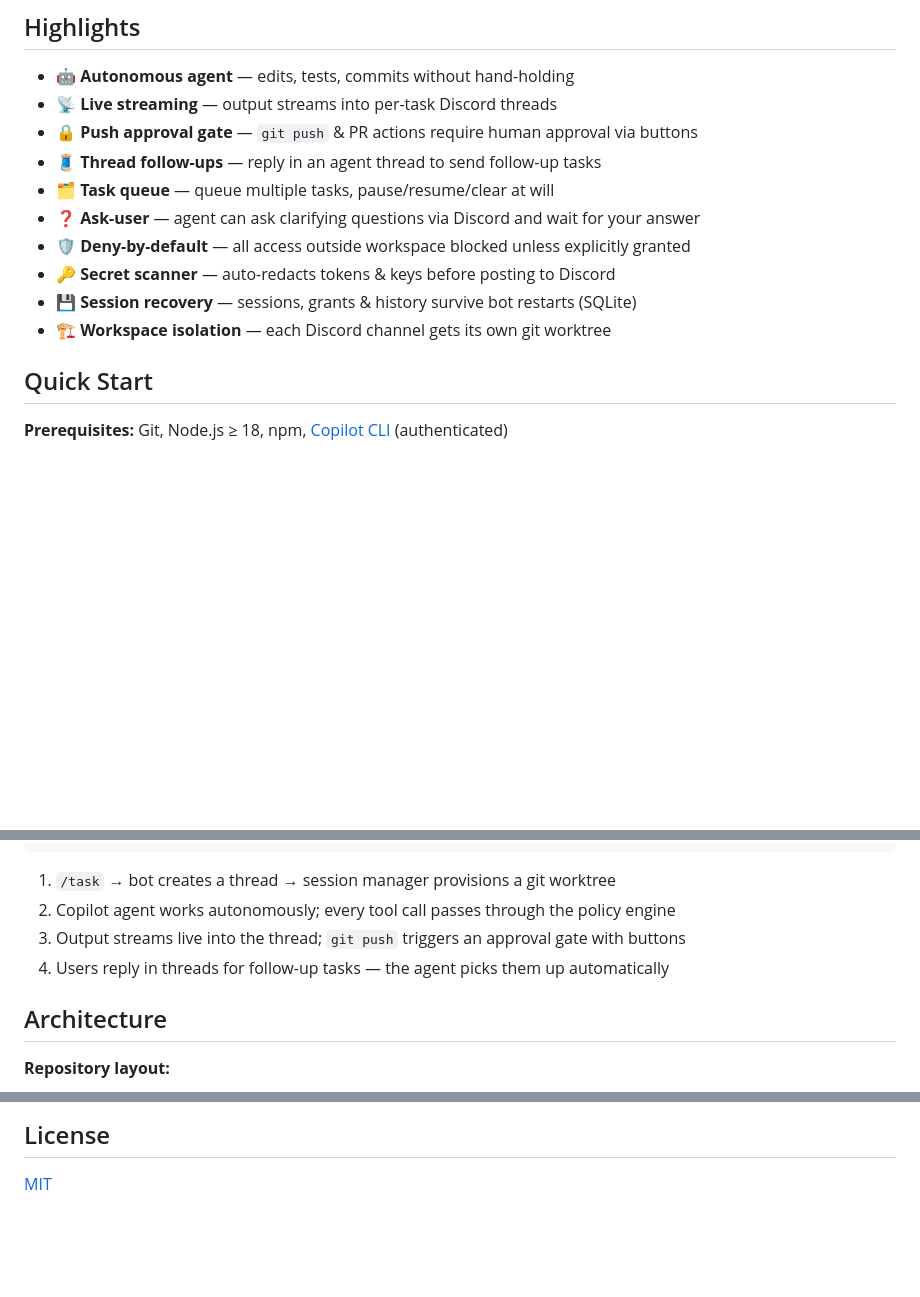
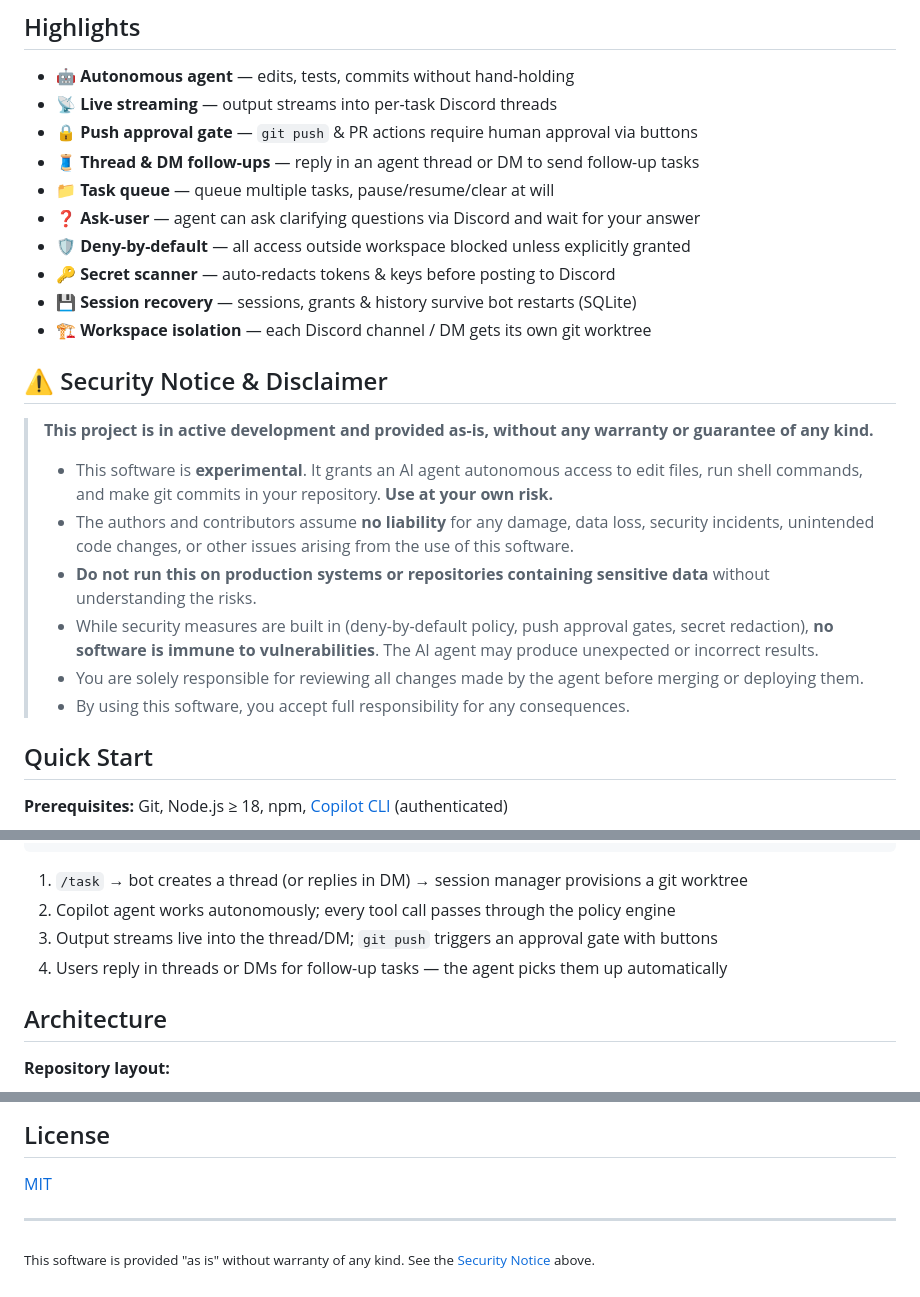
Before and after one commit to epantke/discord-autopilot, a Markdown page: README.md, 3 parts joined by grey strips. Drawn GitHub-style; blank space fills up the shorter version.

Commit message:
docs: update README with DM support, add security notice & disclaimer
- Highlights: mention DM follow-ups alongside threads
- How It Works: reflect DM flow
- Security Notice: prominent disclaimer about dev status, no warranty, use at own risk
- Footer: link back to disclaimer

````diff
--- a/README.md
+++ b/README.md
@@ -20,13 +20,24 @@ Drop a `/task` in Discord and the agent edits files, runs tests, commits — and
 - 🤖 **Autonomous agent** — edits, tests, commits without hand-holding
 - 📡 **Live streaming** — output streams into per-task Discord threads
 - 🔒 **Push approval gate** — `git push` & PR actions require human approval via buttons
-- 🧵 **Thread follow-ups** — reply in an agent thread to send follow-up tasks
-- 🗂️ **Task queue** — queue multiple tasks, pause/resume/clear at will
+- 🧵 **Thread & DM follow-ups** — reply in an agent thread or DM to send follow-up tasks
+- 📁 **Task queue** — queue multiple tasks, pause/resume/clear at will
 - ❓ **Ask-user** — agent can ask clarifying questions via Discord and wait for your answer
 - 🛡️ **Deny-by-default** — all access outside workspace blocked unless explicitly granted
 - 🔑 **Secret scanner** — auto-redacts tokens & keys before posting to Discord
 - 💾 **Session recovery** — sessions, grants & history survive bot restarts (SQLite)
-- 🏗️ **Workspace isolation** — each Discord channel gets its own git worktree
+- 🏗️ **Workspace isolation** — each Discord channel / DM gets its own git worktree
+
+## ⚠️ Security Notice & Disclaimer
+
+> **This project is in active development and provided as-is, without any warranty or guarantee of any kind.**
+>
+> - This software is **experimental**. It grants an AI agent autonomous access to edit files, run shell commands, and make git commits in your repository. **Use at your own risk.**
+> - The authors and contributors assume **no liability** for any damage, data loss, security incidents, unintended code changes, or other issues arising from the use of this software.
+> - **Do not run this on production systems or repositories containing sensitive data** without understanding the risks.
+> - While security measures are built in (deny-by-default policy, push approval gates, secret redaction), **no software is immune to vulnerabilities**. The AI agent may produce unexpected or incorrect results.
+> - You are solely responsible for reviewing all changes made by the agent before merging or deploying them.
+> - By using this software, you accept full responsibility for any consequences.
 
 ## Quick Start
 
@@ -94,10 +105,10 @@ Discord (slash commands, buttons, threads)
   Discord Output (throttled streaming, secret redaction)
 ```
 
-1. `/task` → bot creates a thread → session manager provisions a git worktree
+1. `/task` → bot creates a thread (or replies in DM) → session manager provisions a git worktree
 2. Copilot agent works autonomously; every tool call passes through the policy engine
-3. Output streams live into the thread; `git push` triggers an approval gate with buttons
-4. Users reply in threads for follow-up tasks — the agent picks them up automatically
+3. Output streams live into the thread/DM; `git push` triggers an approval gate with buttons
+4. Users reply in threads or DMs for follow-up tasks — the agent picks them up automatically
 
 ## Architecture
 
@@ -201,3 +212,7 @@ The generated scripts are fully self-contained — drop them on any machine and
 ## License
 
 [MIT](LICENSE)
+
+---
+
+<sub>This software is provided "as is" without warranty of any kind. See the [Security Notice](#%EF%B8%8F-security-notice--disclaimer) above.</sub>
````
